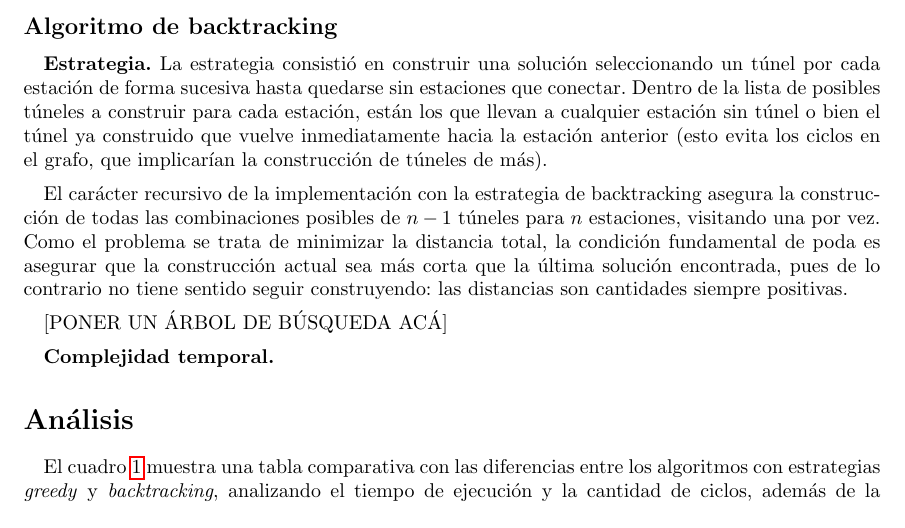
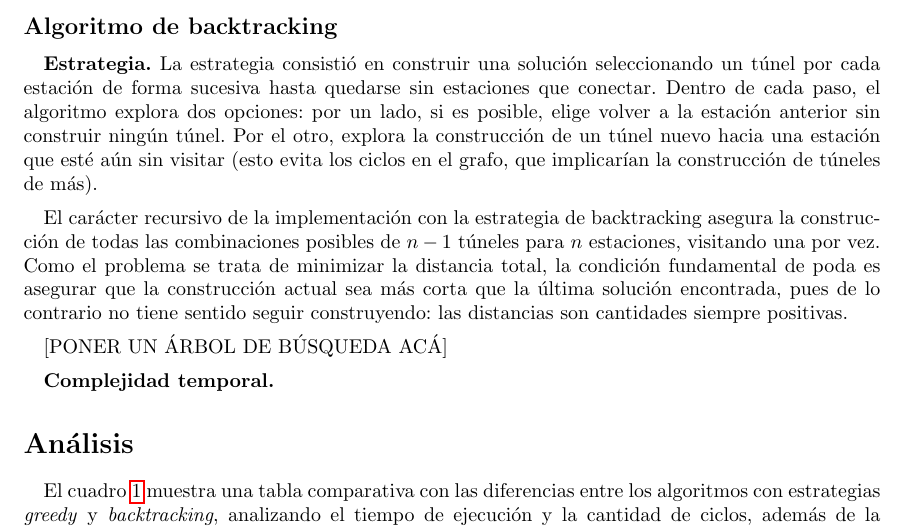
Before and after one commit to LucaFonzo/TPE-PROG-3, a LaTeX document (informe/Informe.tex): part of page 2 of 3, cut so that both start at the same text. Compiled offline with pdfLaTeX.

Commit message:
Informe avanzado

```diff
--- a/informe/Informe.tex
+++ b/informe/Informe.tex
@@ -56,7 +56,7 @@
 
 	\subsection*{Algoritmo de backtracking}
 
-	\textbf{Estrategia.} La estrategia consistió en construir una solución seleccionando un túnel por cada estación de forma sucesiva hasta quedarse sin estaciones que conectar. Dentro de la lista de posibles túneles a construir para cada estación, están los que llevan a cualquier estación sin túnel o bien el túnel ya construido que vuelve inmediatamente hacia la estación anterior (esto evita los ciclos en el grafo, que implicarían la construcción de túneles de más).
+	\textbf{Estrategia.} La estrategia consistió en construir una solución seleccionando un túnel por cada estación de forma sucesiva hasta quedarse sin estaciones que conectar. Dentro de cada paso, el algoritmo explora dos opciones: por un lado, si es posible, elige volver a la estación anterior sin construir ningún túnel. Por el otro, explora la construcción de un túnel nuevo hacia una estación que esté aún sin visitar (esto evita los ciclos en el grafo, que implicarían la construcción de túneles de más).
 
 	El carácter recursivo de la implementación con la estrategia de backtracking asegura la construcción de todas las combinaciones posibles de $n-1$ túneles para $n$ estaciones, visitando una por vez. Como el problema se trata de minimizar la distancia total, la condición fundamental de poda es asegurar que la construcción actual sea más corta que la última solución encontrada, pues de lo contrario no tiene sentido seguir construyendo: las distancias son cantidades siempre positivas.
 
```
Also changed, not shown: informe/Informe.pdf, 3 other files.
